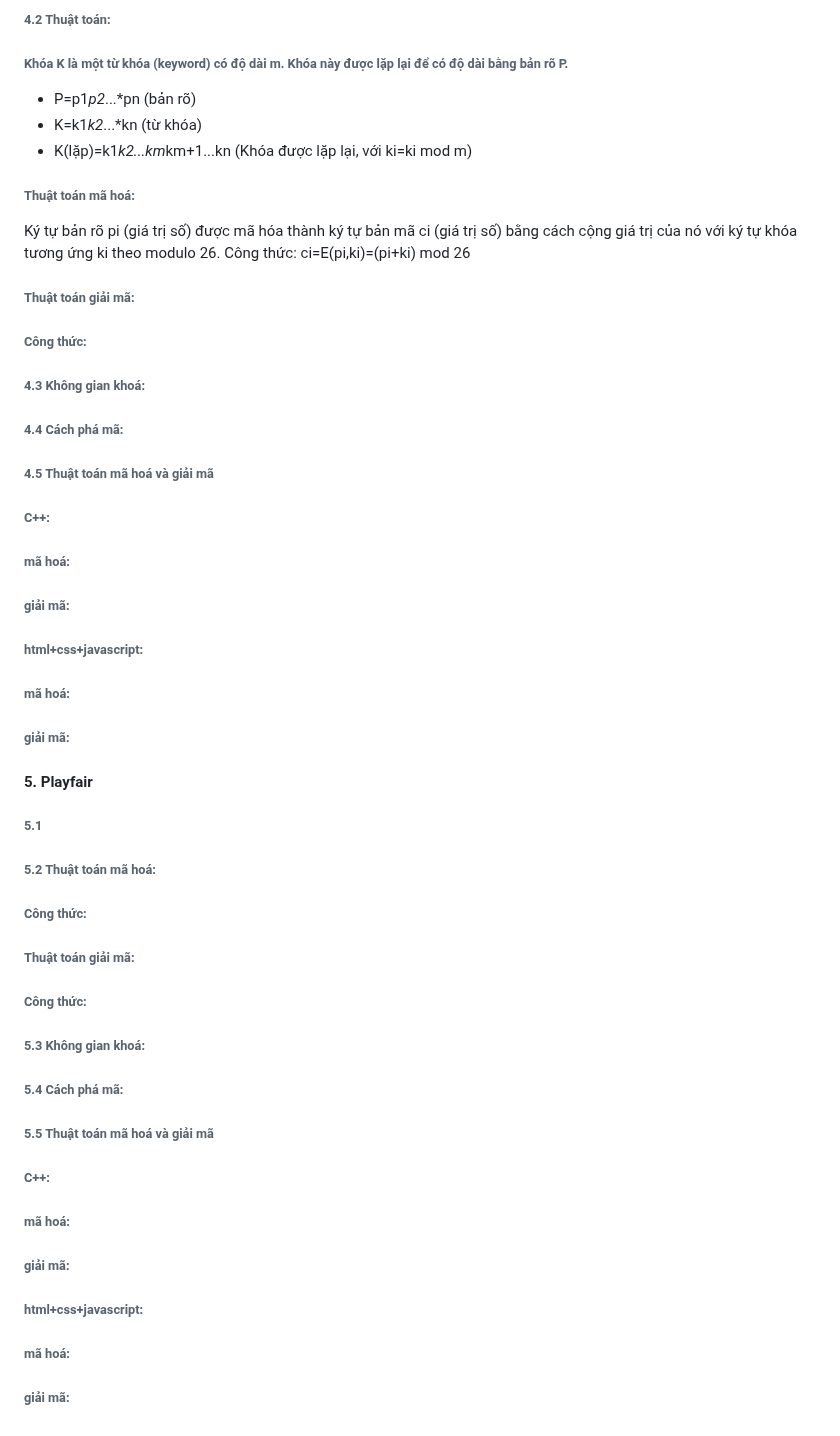
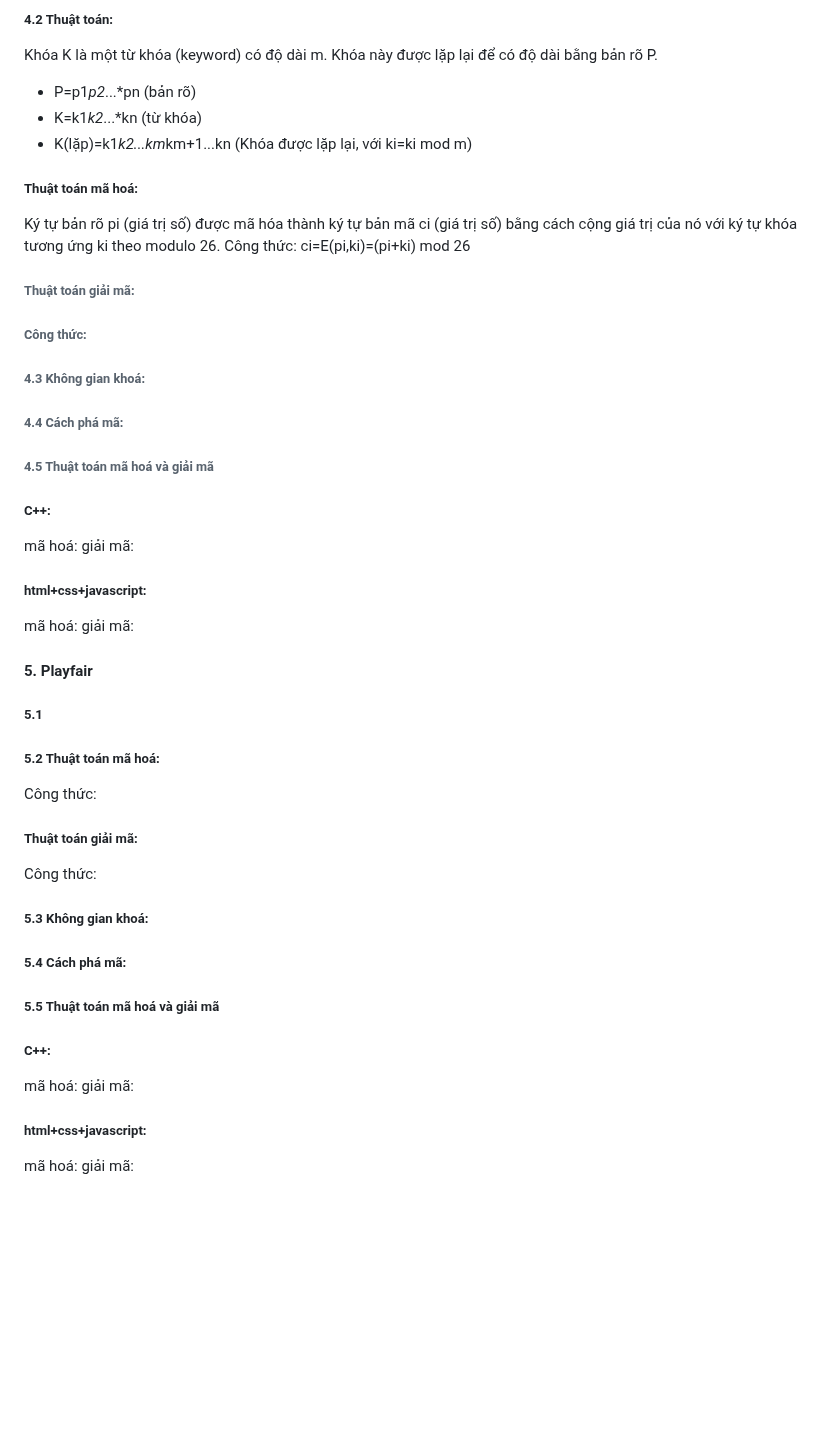
Before and after one commit to D-Q-Minh/k58ktp_baitap1, a Markdown page: README.md, the part around one of its changes. Drawn GitHub-style; blank space fills up the shorter version.

```diff
--- a/README.md
+++ b/README.md
@@ -141,11 +139,11 @@ a⋅a −1 ≡1(modm)
 
-###### 4.2 Thuật toán:
-###### Khóa K là một từ khóa (keyword) có độ dài m. Khóa này được lặp lại để có độ dài bằng bản rõ P.
+##### 4.2 Thuật toán:
+Khóa K là một từ khóa (keyword) có độ dài m. Khóa này được lặp lại để có độ dài bằng bản rõ P.
  - P=p1*p2*...*pn (bản rõ)
  - K=k1*k2*...*kn (từ khóa)
  - K(lặp)=k1*k2...km*km+1...kn (Khóa được lặp lại, với ki=ki mod m)
 
-###### Thuật toán mã hoá:
+##### Thuật toán mã hoá:
 Ký tự bản rõ pi (giá trị số) được mã hóa thành ký tự bản mã ci (giá trị số) bằng cách cộng giá trị của nó với ký tự khóa tương ứng ki theo modulo 26.
 Công thức: ci=E(pi,ki)=(pi+ki) mod 26
 
@@ -157,29 +155,30 @@ Công thức: ci=E(pi,ki)=(pi+ki) mod 26
 ###### 4.4 Cách phá mã:
 
 ###### 4.5 Thuật toán mã hoá và giải mã
-###### C++:
-###### mã hoá:
-###### giải mã:
+##### C++:
+mã hoá:
+giải mã:
 
-###### html+css+javascript:
-###### mã hoá:
-###### giải mã:
+##### html+css+javascript:
+mã hoá:
+giải mã:
 
 #### 5. Playfair
-###### 5.1
-###### 5.2 Thuật toán mã hoá:
-###### Công thức:
-###### Thuật toán giải mã:
-###### Công thức:
-###### 5.3 Không gian khoá:
+##### 5.1
+##### 5.2 Thuật toán mã hoá:
+Công thức:
+##### Thuật toán giải mã:
+Công thức:
 
-###### 5.4 Cách phá mã:
+##### 5.3 Không gian khoá:
 
-###### 5.5 Thuật toán mã hoá và giải mã
-###### C++:
-###### mã hoá:
-###### giải mã:
+##### 5.4 Cách phá mã:
 
-###### html+css+javascript:
-###### mã hoá:
-###### giải mã:
+##### 5.5 Thuật toán mã hoá và giải mã
+##### C++:
+mã hoá:
+giải mã:
+
+##### html+css+javascript:
+mã hoá:
+giải mã:
```
Also changed, not shown: other parts of README.md (+59 -61 lines).
